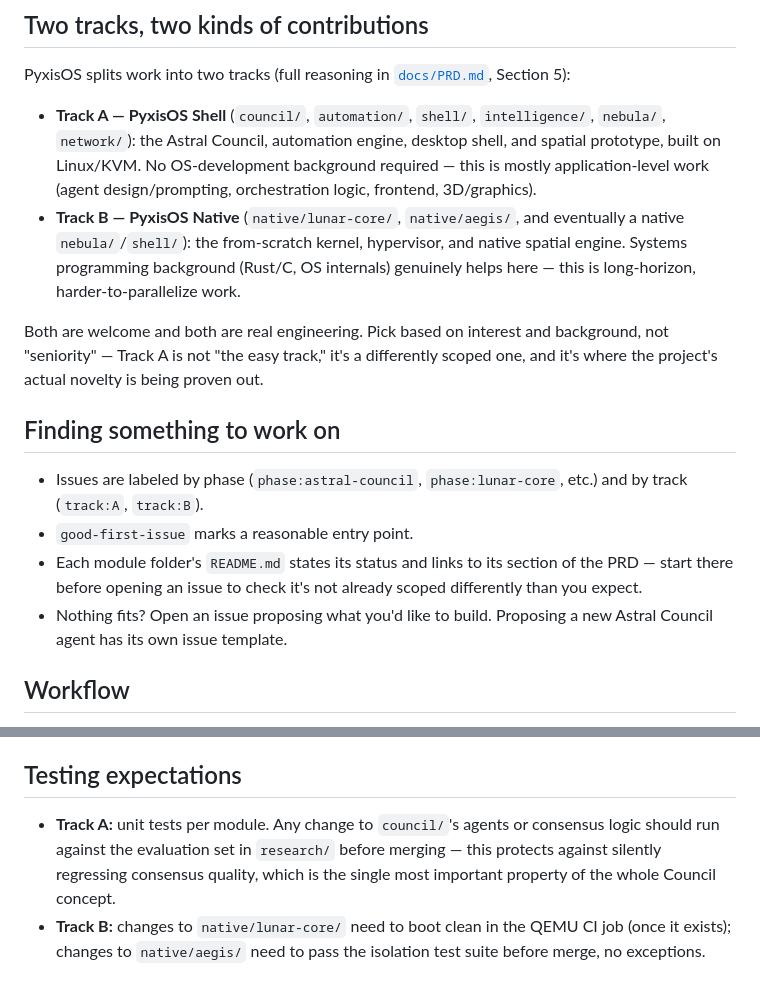
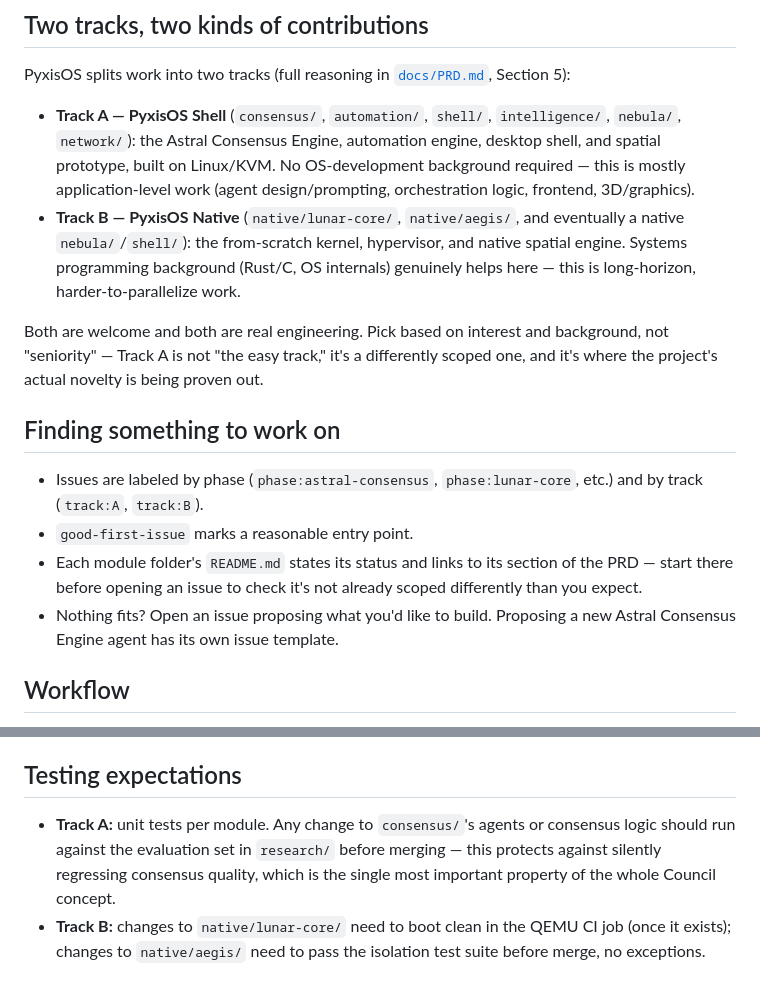
Before and after one commit to obstinix/PyxisOS, a Markdown page: CONTRIBUTING.md, 2 parts joined by grey strips. Rendered like a GitHub page.

Commit message:
refactor(contributing): rename Astral Council references to Astral Consensus Engine

```diff
--- a/CONTRIBUTING.md
+++ b/CONTRIBUTING.md
@@ -6,17 +6,17 @@ Thanks for your interest — PyxisOS is early-stage, which means there's real ro
 
 PyxisOS splits work into two tracks (full reasoning in [`docs/PRD.md`](docs/PRD.md), Section 5):
 
-- **Track A — PyxisOS Shell** (`council/`, `automation/`, `shell/`, `intelligence/`, `nebula/`, `network/`): the Astral Council, automation engine, desktop shell, and spatial prototype, built on Linux/KVM. No OS-development background required — this is mostly application-level work (agent design/prompting, orchestration logic, frontend, 3D/graphics).
+- **Track A — PyxisOS Shell** (`consensus/`, `automation/`, `shell/`, `intelligence/`, `nebula/`, `network/`): the Astral Consensus Engine, automation engine, desktop shell, and spatial prototype, built on Linux/KVM. No OS-development background required — this is mostly application-level work (agent design/prompting, orchestration logic, frontend, 3D/graphics).
 - **Track B — PyxisOS Native** (`native/lunar-core/`, `native/aegis/`, and eventually a native `nebula/`/`shell/`): the from-scratch kernel, hypervisor, and native spatial engine. Systems programming background (Rust/C, OS internals) genuinely helps here — this is long-horizon, harder-to-parallelize work.
 
 Both are welcome and both are real engineering. Pick based on interest and background, not "seniority" — Track A is not "the easy track," it's a differently scoped one, and it's where the project's actual novelty is being proven out.
 
 ## Finding something to work on
 
-- Issues are labeled by phase (`phase:astral-council`, `phase:lunar-core`, etc.) and by track (`track:A`, `track:B`).
+- Issues are labeled by phase (`phase:astral-consensus`, `phase:lunar-core`, etc.) and by track (`track:A`, `track:B`).
 - `good-first-issue` marks a reasonable entry point.
 - Each module folder's `README.md` states its status and links to its section of the PRD — start there before opening an issue to check it's not already scoped differently than you expect.
-- Nothing fits? Open an issue proposing what you'd like to build. Proposing a new Astral Council agent has its own issue template.
+- Nothing fits? Open an issue proposing what you'd like to build. Proposing a new Astral Consensus Engine agent has its own issue template.
 
 ## Workflow
 
@@ -38,7 +38,7 @@ Both are welcome and both are real engineering. Pick based on interest and backg
 
 ## Testing expectations
 
-- **Track A:** unit tests per module. Any change to `council/`'s agents or consensus logic should run against the evaluation set in `research/` before merging — this protects against silently regressing consensus quality, which is the single most important property of the whole Council concept.
+- **Track A:** unit tests per module. Any change to `consensus/`'s agents or consensus logic should run against the evaluation set in `research/` before merging — this protects against silently regressing consensus quality, which is the single most important property of the whole Council concept.
 - **Track B:** changes to `native/lunar-core/` need to boot clean in the QEMU CI job (once it exists); changes to `native/aegis/` need to pass the isolation test suite before merge, no exceptions.
 
 ## Security disclosures
```
